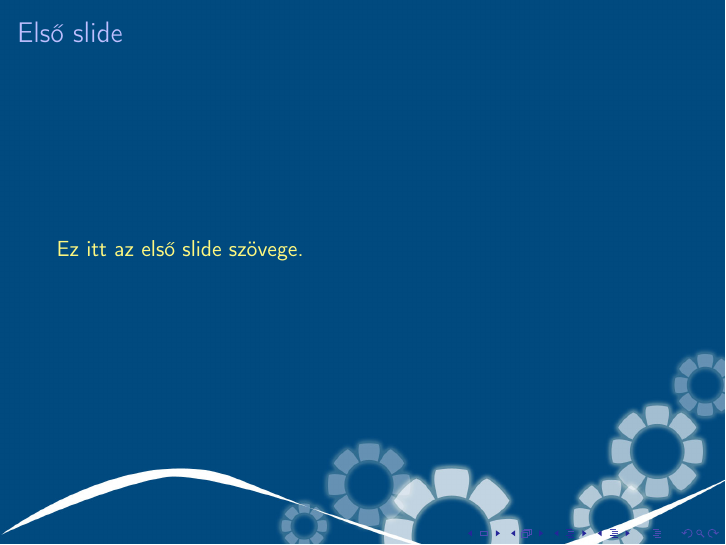
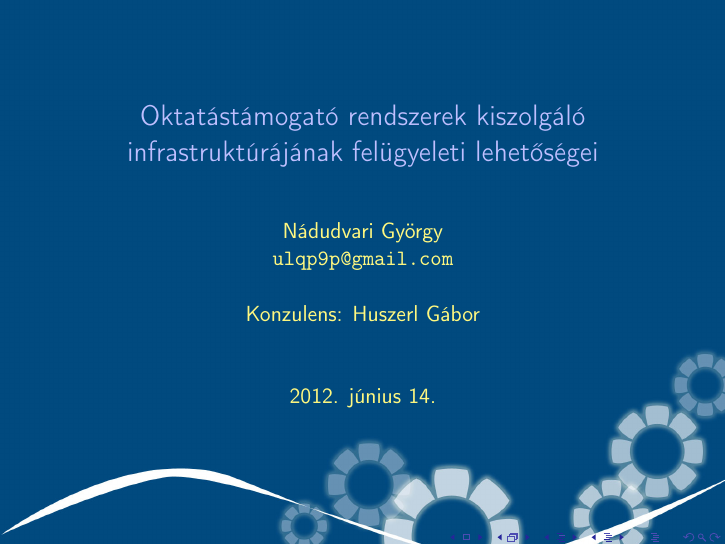
Before and after one commit to reedcourty/szakdolgozat-vedes, LaTeX slides (vedes.tex): the whole page before the commit and page 1 of 2 after it. Compiled offline with pdfLaTeX.

Commit message:
Megcsináltam a titlepage slide-ot.

```diff
--- a/vedes.tex
+++ b/vedes.tex
@@ -11,7 +11,23 @@
 \includegraphics[width=\paperwidth, height=\paperheight]{background.jpg}
 }
 
+% Néhány konstans deklarációja:
+\newcommand{\vikszerzo}{Nádudvari György}
+\newcommand{\vikszerzomail}{ulqp9p@gmail.com}
+\newcommand{\vikkonzulens}{Huszerl Gábor}
+\newcommand{\vikcim}{Oktatástámogató rendszerek kiszolgáló infrastruktúrájának felügyeleti lehetőségei}
+\newcommand{\viktanszek}{Méréstechnika és Információs Rendszerek Tanszék}
+\newcommand{\vikdoktipus}{Szakdolgozat}
+
 \begin{document}
+
+\title{\vikcim}
+\author{\vikszerzo \\ \texttt{\vikszerzomail} \\[0.5cm] Konzulens: \vikkonzulens}
+\date{2012. június 14.}
+
+\begin{frame}[plain]
+\titlepage
+\end{frame}
 
 \begin{frame}
 \frametitle{Első slide}
```
